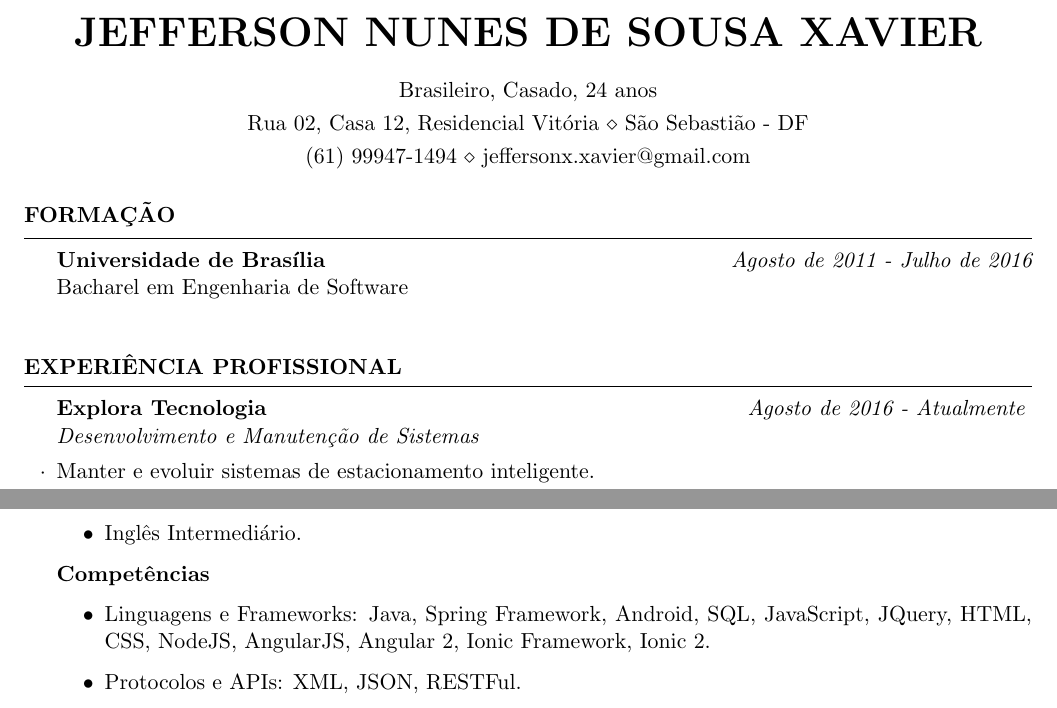
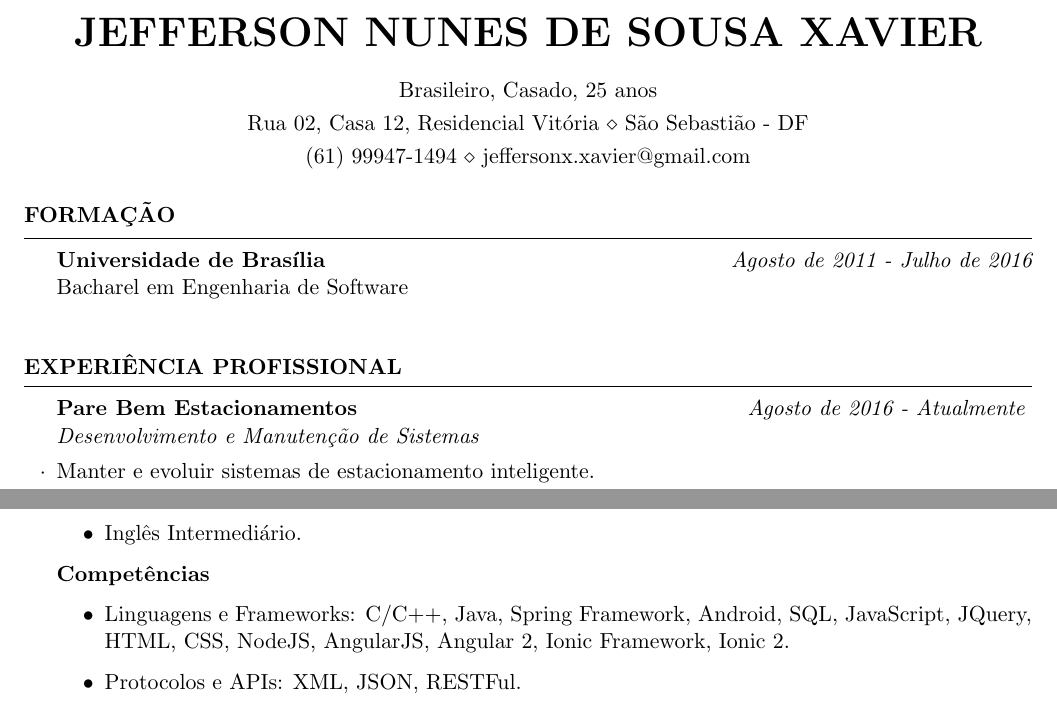
Before and after one commit to jeffersonxavier/my-curriculum, a LaTeX CV (curriculum.tex): two parts of the page, joined at a grey line, cut so that both start at the same text. Compiled offline with pdfLaTeX.

Commit message:
ajuste de idade

```diff
--- a/curriculum.tex
+++ b/curriculum.tex
@@ -28,7 +28,7 @@
 \name{Jefferson Nunes de Sousa Xavier}
 \address{Rua 02, Casa 12, Residencial Vitória \\ São Sebastião - DF}
 \address{(61) 99947-1494 \\ jeffersonx.xavier@gmail.com}
-\address{Brasileiro, Casado, 24 anos}
+\address{Brasileiro, Casado, 25 anos}
 
 \begin{document}
 
@@ -59,7 +59,7 @@ Bacharel em Engenharia de Software \\
 
 \begin{rSection}{Experiência Profissional}
 
-\begin{rSubsection}{Explora Tecnologia}{\em Agosto de 2016 - Atualmente}{Desenvolvimento e Manutenção de Sistemas}{}
+\begin{rSubsection}{Pare Bem Estacionamentos}{\em Agosto de 2016 - Atualmente}{Desenvolvimento e Manutenção de Sistemas}{}
 \item Manter e evoluir sistemas de estacionamento inteligente.
 \item Criar novos sistemas para o auxílio do gerenciamento da empresa.
 \item Tecnologias Java, Android, AngularJS, Angular 2, Serviços RESTFul com Jersey, Spring Framework, Spring Boot.
@@ -99,7 +99,7 @@ das Comunicações.
 
 \textbf{Competências}
 \begin{itemize}
-	\item Linguagens e Frameworks: Java, Spring Framework, Android, SQL, JavaScript, JQuery, HTML, CSS, NodeJS, AngularJS, Angular 2, Ionic Framework, Ionic 2.
+	\item Linguagens e Frameworks: C/C++, Java, Spring Framework, Android, SQL, JavaScript, JQuery, HTML, CSS, NodeJS, AngularJS, Angular 2, Ionic Framework, Ionic 2.
 	\item Protocolos e APIs: XML, JSON, RESTFul.
 	\item Banco de Dados: MySQL, PostgreSQL, Microsoft SQL Sever.
 	\item Outras Competências: Linux, Git, Metodologias Ágeis, Orientação a Objetos.
```
Also changed, not shown: curriculum.pdf.
